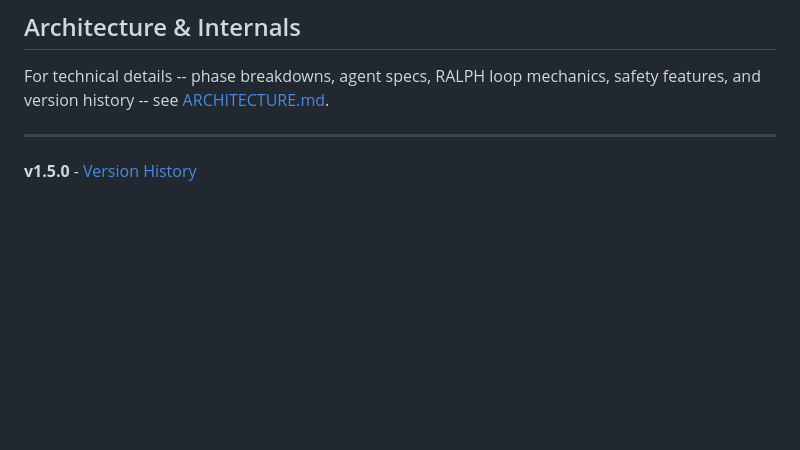
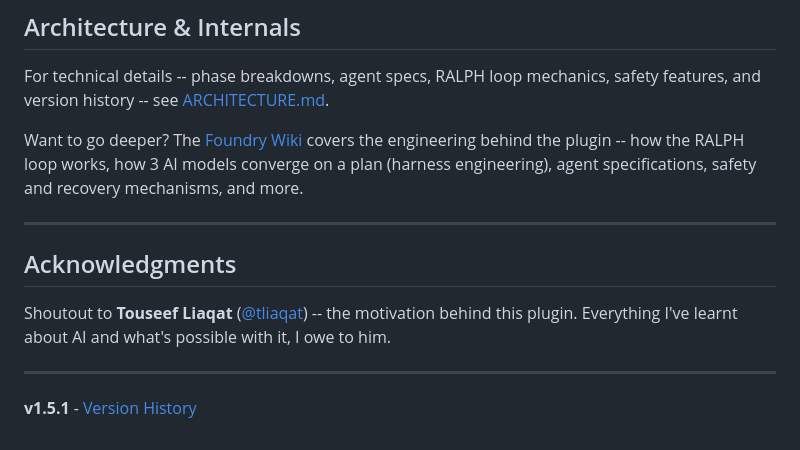
Before and after one commit to shreyasssk/foundry, a Markdown page: README.md, the part around the change. Drawn GitHub-style; blank space fills up the shorter version.

Commit message:
docs: add wiki link and acknowledgment for Touseef Liaqat
Co-authored-by: Copilot <223556219+Copilot@users.noreply.github.com>

```diff
--- a/README.md
+++ b/README.md
@@ -247,6 +247,14 @@ You always get to confirm or override the AI's recommendation.
 
 For technical details -- phase breakdowns, agent specs, RALPH loop mechanics, safety features, and version history -- see [ARCHITECTURE.md](ARCHITECTURE.md).
 
+Want to go deeper? The [Foundry Wiki](https://github.com/odsp-microsoft/foundry/wiki) covers the engineering behind the plugin -- how the RALPH loop works, how 3 AI models converge on a plan (harness engineering), agent specifications, safety and recovery mechanisms, and more.
+
 ---
 
-**v1.5.0** - [Version History](ARCHITECTURE.md#version-history)
+## Acknowledgments
+
+Shoutout to **Touseef Liaqat** ([@tliaqat](https://github.com/tliaqat)) -- the motivation behind this plugin. Everything I've learnt about AI and what's possible with it, I owe to him.
+
+---
+
+**v1.5.1** - [Version History](ARCHITECTURE.md#version-history)
```
